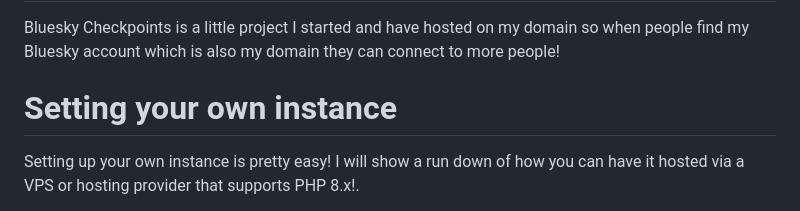
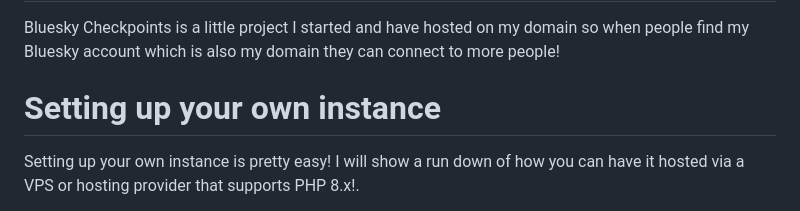
Before and after one commit to Sinkcat113/Bluesky-Checkpoint, a Markdown page: README.md, the part around the change. Rendered like a GitHub page.

```diff
--- a/README.md
+++ b/README.md
@@ -3,7 +3,7 @@
 Bluesky Checkpoints is a little project I started and have hosted on my domain so when people find my Bluesky account which is also my domain they can connect to more people!
 
 
-# Setting your own instance
+# Setting up your own instance
 
 Setting up your own instance is pretty easy! I will show a run down of how you can have it hosted via a VPS or hosting provider that supports PHP 8.x!.
 
```
